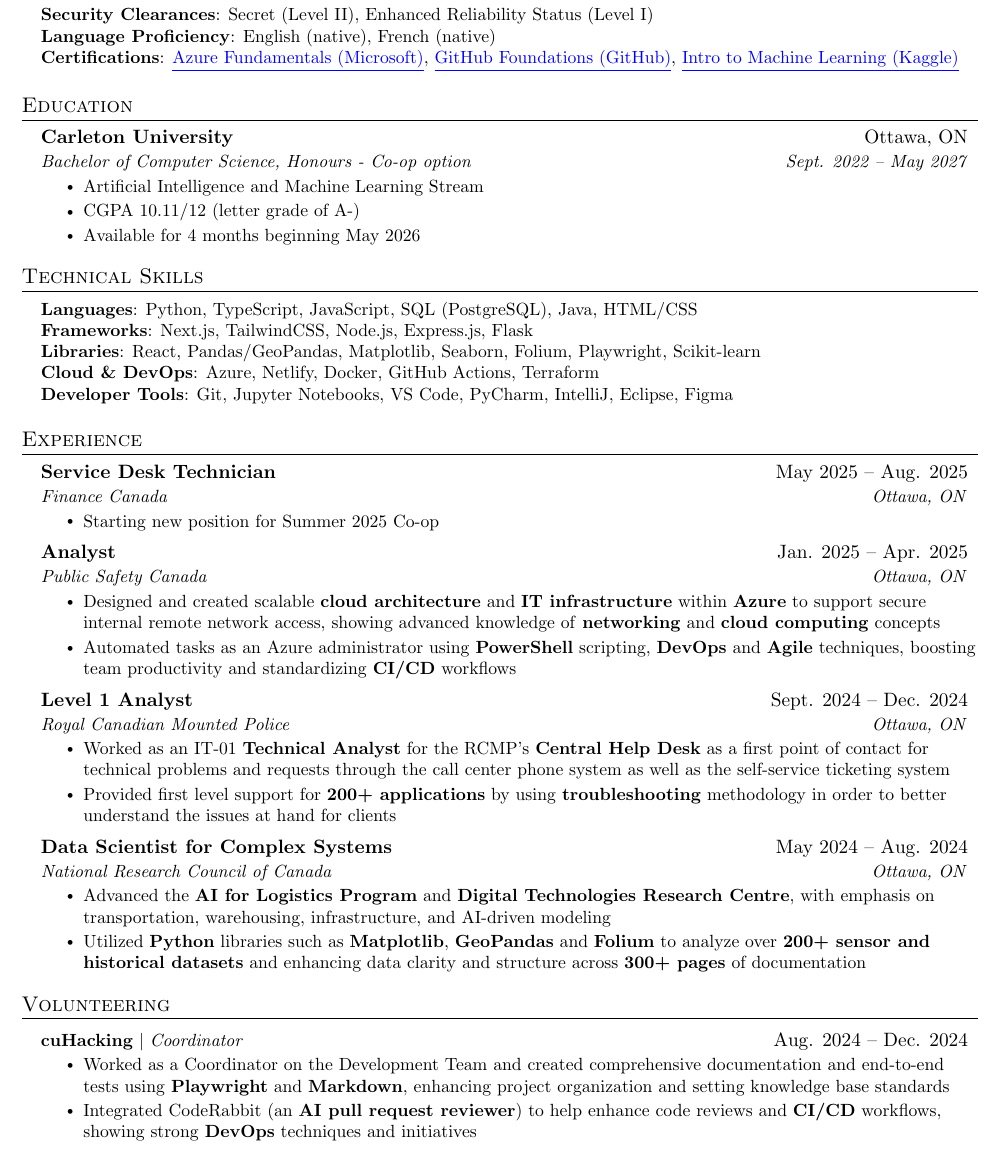
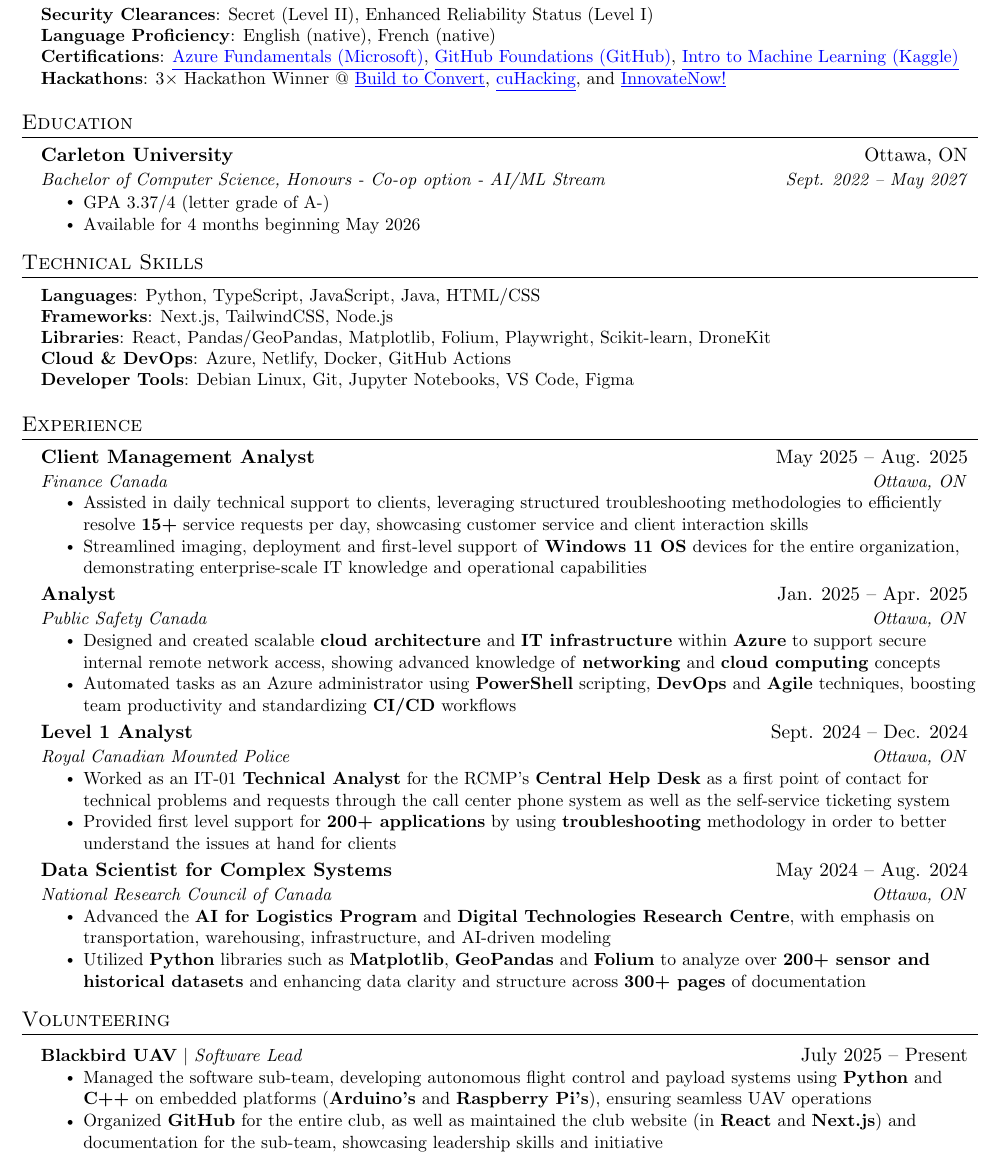
Before and after one commit to JeremyFriesenGitHub/Resume, a LaTeX CV (resume.tex): part of the page, cut so that both start at the same text. Compiled offline with pdfLaTeX.

Commit message:
Update resume.tex

```diff
--- a/resume.tex
+++ b/resume.tex
@@ -132,9 +132,15 @@
     \href{https://www.credly.com/badges/aab96fc1-decd-4a72-a4af-bc3a9bd72279/public_url}{\textcolor{blue}{\underline{GitHub Foundations (GitHub)}},}
     \href{https://www.kaggle.com/learn/certification/jeremyfriesen123/intro-to-machine-learning}{\textcolor{blue}{\underline{Intro to Machine Learning (Kaggle)}}}
      } \\
-     % \textbf{Hackathons}{: 2x Hackathon winner}
-    }}
+\textbf{Hackathons}{: 3× Hackathon Winner @
+\href{https://luma.com/9k96tg5z}{\textcolor{blue}{\underline{Build to Convert}}},
+\href{https://devpost.com/software/cu-tunnels}{\textcolor{blue}{\underline{cuHacking}}}, and
+\href{https://sssc.carleton.ca/events/2023/innovatenow}{\textcolor{blue}{\underline{InnovateNow!}}}}
+
+
+ }}
  \end{itemize}
+
 
 
 
@@ -143,10 +149,9 @@
   \resumeSubHeadingListStart
     \resumeSubheading
       {Carleton University}{Ottawa, ON}
-      {Bachelor of Computer Science, Honours - Co-op option}{Sept. 2022  -- May 2027}
+      {Bachelor of Computer Science, Honours - Co-op option - AI/ML Stream}{Sept. 2022  -- May 2027}
     \resumeItemListStart
-        \resumeItem{Artificial Intelligence and Machine Learning Stream}
-        \resumeItem{CGPA 10.11/12 (letter grade of A-)}
+        \resumeItem{GPA 3.37/4 (letter grade of A-)}
         \resumeItem{Available for 4 months beginning May 2026}
     \resumeItemListEnd
   \resumeSubHeadingListEnd
@@ -155,11 +160,11 @@
 \section{Technical Skills}
  \begin{itemize}[leftmargin=0.15in, label={}]
     \small{\item{
-    \textbf{Languages}{: Python, TypeScript, JavaScript, SQL (PostgreSQL), Java, HTML/CSS} \\
-     \textbf{Frameworks}{: Next.js, TailwindCSS, Node.js, Express.js, Flask} \\
-     \textbf{Libraries}{: React, Pandas/GeoPandas, Matplotlib, Seaborn, Folium, Playwright, Scikit-learn} \\
-     \textbf{Cloud \& DevOps}{: Azure, Netlify, Docker, GitHub Actions, Terraform} \\
-     \textbf{Developer Tools}{: Git, Jupyter Notebooks, VS Code, PyCharm, IntelliJ, Eclipse, Figma} }}
+    \textbf{Languages}{: Python, TypeScript, JavaScript, Java, HTML/CSS} \\
+     \textbf{Frameworks}{: Next.js, TailwindCSS, Node.js} \\
+     \textbf{Libraries}{: React, Pandas/GeoPandas, Matplotlib, Folium, Playwright, Scikit-learn, DroneKit} \\
+     \textbf{Cloud \& DevOps}{: Azure, Netlify, Docker, GitHub Actions} \\
+     \textbf{Developer Tools}{: Debian Linux, Git, Jupyter Notebooks, VS Code, Figma} }}
  \end{itemize}
 
 %-----------EXPERIENCE-----------
@@ -168,10 +173,11 @@
 
   %-----------FINANCE-----------
     \resumeSubheading
-      {Service Desk Technician}{May 2025 -- Aug. 2025}
+      {Client Management Analyst}{May 2025 -- Aug. 2025}
       {Finance Canada}{Ottawa, ON}
       \resumeItemListStart
-       \resumeItem{Starting new position for Summer 2025 Co-op}
+      \resumeItem{Assisted in daily technical support to clients, leveraging structured troubleshooting methodologies to efficiently resolve \textbf{15+} service requests per day, showcasing customer service and client interaction skills}
+       \resumeItem{Streamlined imaging, deployment and first-level support of \textbf{Windows 11 OS} devices for the entire organization, demonstrating enterprise-scale IT knowledge and operational capabilities}
        \resumeItemListEnd
 
 %-----------PSC-----------
@@ -215,24 +221,26 @@
 \section{Volunteering}
     \resumeSubHeadingListStart
 
-    % \resumeProjectHeading
-    %   {\textbf{Science Student Success Centre} $|$ \emph{Computer Science and Career Mentor}}{May 2025 -- Present}
-    %       \resumeItemListStart
-    %        \resumeItem{Starting new mentor position for the next academic year}
-    %       \resumeItemListEnd
+    \resumeProjectHeading
+      {\textbf{Blackbird UAV} $|$ \emph{Software Lead}}{July 2025 -- Present}
+          \resumeItemListStart
+           \resumeItem{Managed the software sub-team, developing autonomous flight control and payload systems using \textbf{Python} and \textbf{C++} on embedded platforms (\textbf{Arduino's} and \textbf{Raspberry Pi's}), ensuring seamless UAV operations}
 
-      \resumeProjectHeading
-      {\textbf{cuHacking} $|$ \emph{Coordinator}}{Aug. 2024 -- Dec. 2024}
-          \resumeItemListStart
+           \resumeItem{Organized \textbf{GitHub} for the entire club, as well as maintained the club website (in \textbf{React} and \textbf{Next.js}) and documentation for the sub-team, showcasing leadership skills and initiative}
+          \resumeItemListEnd
+
+      % \resumeProjectHeading
+      % {\textbf{cuHacking} $|$ \emph{Coordinator}}{Aug. 2024 -- Dec. 2024}
+      %     \resumeItemListStart
 
 
-           % \resumeItem{Designed backend architecture for user profiles with \textbf{Postgres}, \textbf{Drizzle ORM} and \textbf{Mermaid} ER diagrams}
+      %      % \resumeItem{Designed backend architecture for user profiles with \textbf{Postgres}, \textbf{Drizzle ORM} and \textbf{Mermaid} ER diagrams}
 
-          \resumeItem{Worked as a Coordinator on the Development Team and created comprehensive documentation and end-to-end tests using \textbf{Playwright} and \textbf{Markdown}, enhancing project organization and setting knowledge base standards}
+      %     \resumeItem{Worked as a Coordinator on the Development Team and created comprehensive documentation and end-to-end tests using \textbf{Playwright} and \textbf{Markdown}, enhancing project organization and setting knowledge base standards}
 
-          \resumeItem{Integrated CodeRabbit (an \textbf{AI pull request reviewer}) to help enhance code reviews and \textbf{CI/CD} workflows, showing strong \textbf{DevOps} techniques and initiatives}
+      %     \resumeItem{Integrated CodeRabbit (an \textbf{AI pull request reviewer}) to help enhance code reviews and \textbf{CI/CD} workflows, showing strong \textbf{DevOps} techniques and initiatives}
 
-          \resumeItemListEnd
+      %     \resumeItemListEnd
 
     \resumeSubHeadingListEnd
 
```
Also changed, not shown: resume.tex (2 more changed lines).
